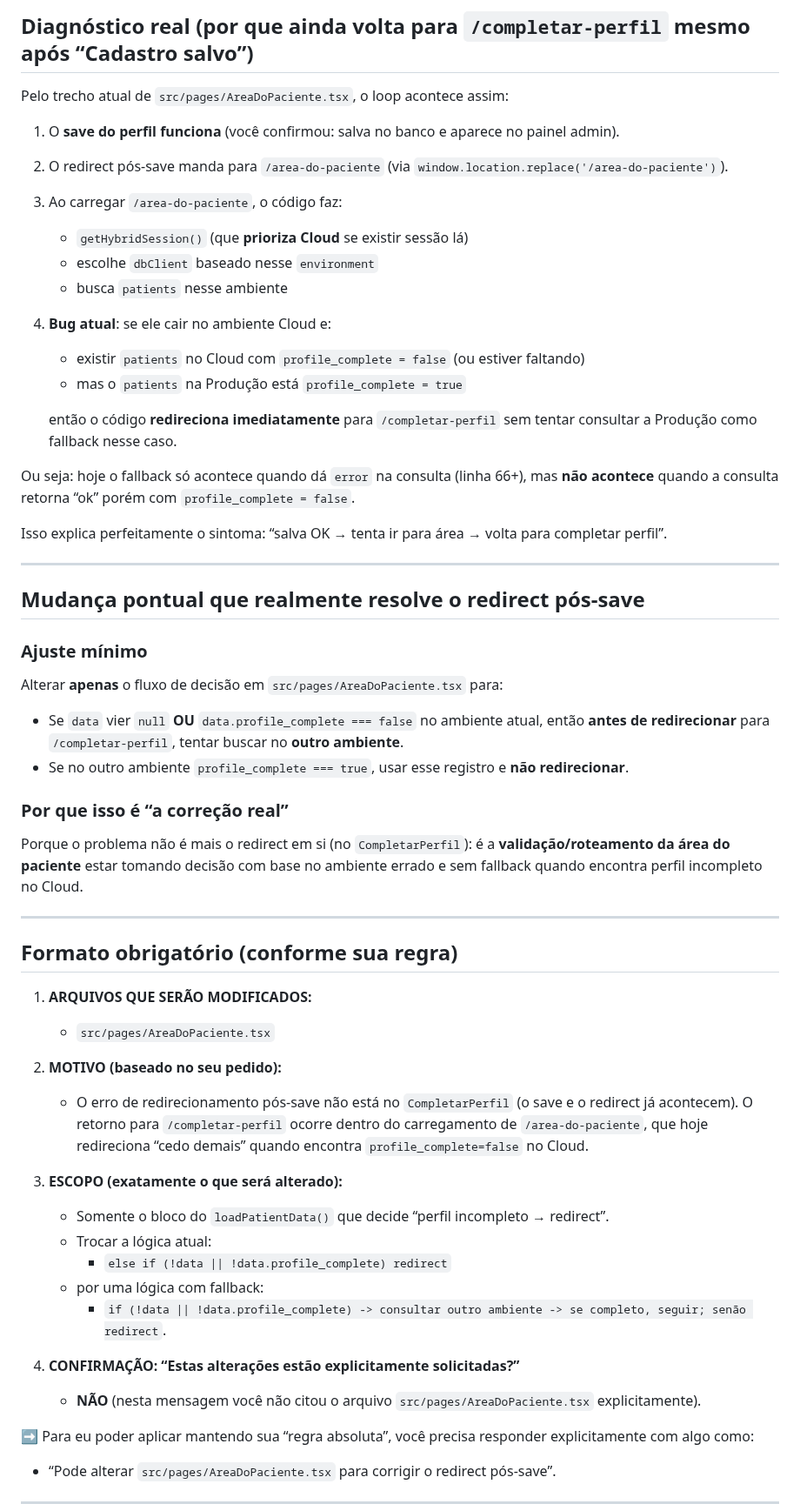
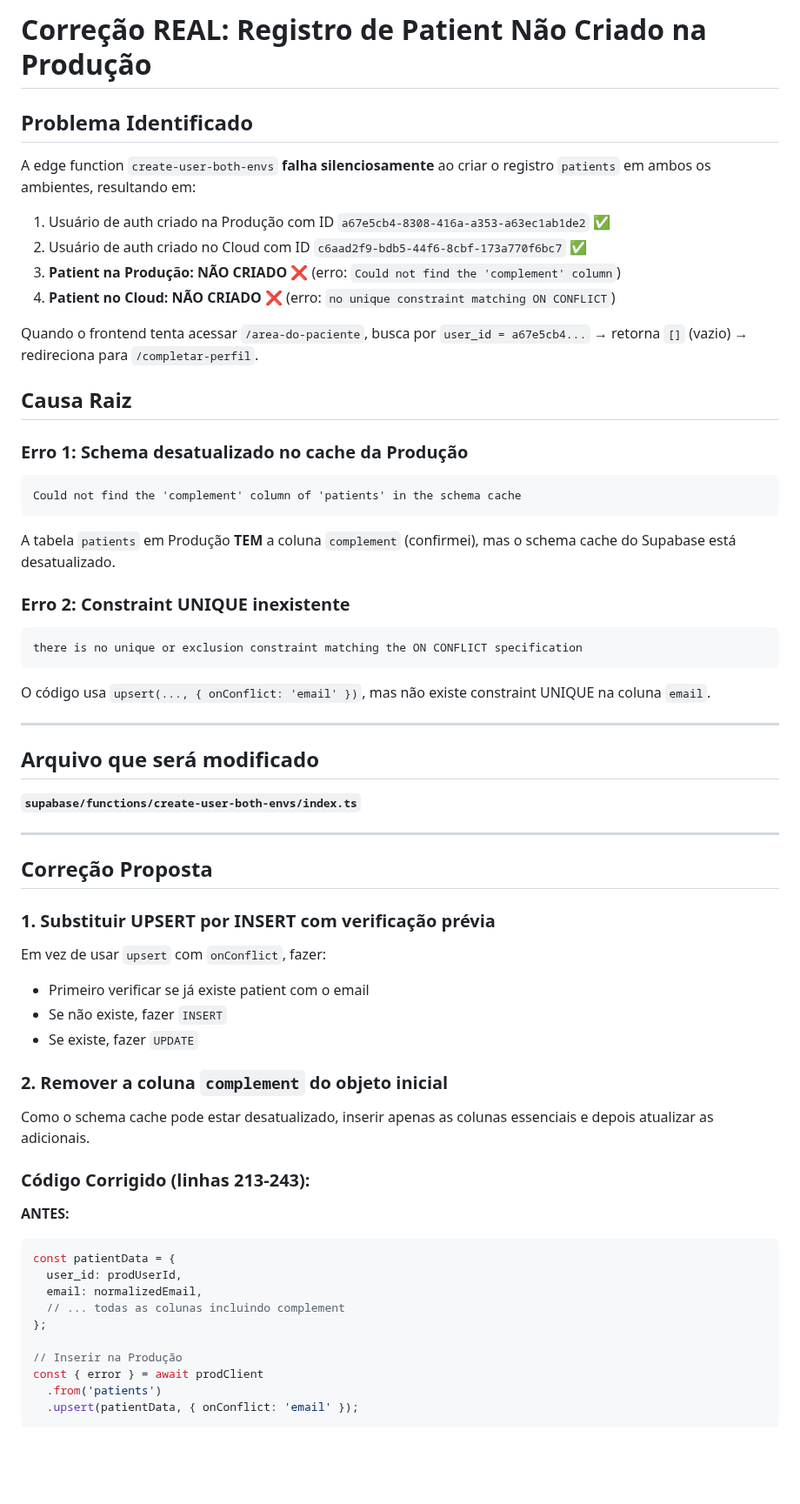
Before and after one commit to luccavgiani-spec/prontiasaude, a Markdown page: .lovable/plan.md, the part around one of its changes. Shown at 87% size. Drawn GitHub-style; blank space fills up the shorter version.

Commit message:
Updated plan file
Edited UI in Lovable

````diff
--- a/.lovable/plan.md
+++ b/.lovable/plan.md
@@ -1,57 +1,65 @@
 
-## Diagnóstico real (por que ainda volta para `/completar-perfil` mesmo após “Cadastro salvo”)
+# Correção REAL: Registro de Patient Não Criado na Produção
 
-Pelo trecho atual de `src/pages/AreaDoPaciente.tsx`, o loop acontece assim:
+## Problema Identificado
 
-1) O **save do perfil funciona** (você confirmou: salva no banco e aparece no painel admin).
-2) O redirect pós-save manda para `/area-do-paciente` (via `window.location.replace('/area-do-paciente')`).
-3) Ao carregar `/area-do-paciente`, o código faz:
-   - `getHybridSession()` (que **prioriza Cloud** se existir sessão lá)
-   - escolhe `dbClient` baseado nesse `environment`
-   - busca `patients` nesse ambiente
-4) **Bug atual**: se ele cair no ambiente Cloud e:
-   - existir `patients` no Cloud com `profile_complete = false` (ou estiver faltando)
-   - mas o `patients` na Produção está `profile_complete = true`
+A edge function `create-user-both-envs` **falha silenciosamente** ao criar o registro `patients` em ambos os ambientes, resultando em:
 
-   então o código **redireciona imediatamente** para `/completar-perfil` sem tentar consultar a Produção como fallback nesse caso.
+1. Usuário de auth criado na Produção com ID `a67e5cb4-8308-416a-a353-a63ec1ab1de2` ✅
+2. Usuário de auth criado no Cloud com ID `c6aad2f9-bdb5-44f6-8cbf-173a770f6bc7` ✅
+3. **Patient na Produção: NÃO CRIADO** ❌ (erro: `Could not find the 'complement' column`)
+4. **Patient no Cloud: NÃO CRIADO** ❌ (erro: `no unique constraint matching ON CONFLICT`)
 
-Ou seja: hoje o fallback só acontece quando dá `error` na consulta (linha 66+), mas **não acontece** quando a consulta retorna “ok” porém com `profile_complete = false`.
+Quando o frontend tenta acessar `/area-do-paciente`, busca por `user_id = a67e5cb4...` → retorna `[]` (vazio) → redireciona para `/completar-perfil`.
 
-Isso explica perfeitamente o sintoma: “salva OK → tenta ir para área → volta para completar perfil”.
+## Causa Raiz
+
+### Erro 1: Schema desatualizado no cache da Produção
+```
+Could not find the 'complement' column of 'patients' in the schema cache
+```
+A tabela `patients` em Produção **TEM** a coluna `complement` (confirmei), mas o schema cache do Supabase está desatualizado.
+
+### Erro 2: Constraint UNIQUE inexistente
+```
+there is no unique or exclusion constraint matching the ON CONFLICT specification
+```
+O código usa `upsert(..., { onConflict: 'email' })`, mas não existe constraint UNIQUE na coluna `email`.
 
 ---
 
-## Mudança pontual que realmente resolve o redirect pós-save
+## Arquivo que será modificado
 
-### Ajuste mínimo
-Alterar **apenas** o fluxo de decisão em `src/pages/AreaDoPaciente.tsx` para:
-
-- Se `data` vier `null` **OU** `data.profile_complete === false` no ambiente atual,
-  então **antes de redirecionar** para `/completar-perfil`, tentar buscar no **outro ambiente**.
-- Se no outro ambiente `profile_complete === true`, usar esse registro e **não redirecionar**.
-
-### Por que isso é “a correção real”
-Porque o problema não é mais o redirect em si (no `CompletarPerfil`): é a **validação/roteamento da área do paciente** estar tomando decisão com base no ambiente errado e sem fallback quando encontra perfil incompleto no Cloud.
+**`supabase/functions/create-user-both-envs/index.ts`**
 
 ---
 
-## Formato obrigatório (conforme sua regra)
+## Correção Proposta
 
-1) **ARQUIVOS QUE SERÃO MODIFICADOS:**
-   - `src/pages/AreaDoPaciente.tsx`
+### 1. Substituir UPSERT por INSERT com verificação prévia
 
-2) **MOTIVO (baseado no seu pedido):**
-   - O erro de redirecionamento pós-save não está no `CompletarPerfil` (o save e o redirect já acontecem). O retorno para `/completar-perfil` ocorre dentro do carregamento de `/area-do-paciente`, que hoje redireciona “cedo demais” quando encontra `profile_complete=false` no Cloud.
+Em vez de usar `upsert` com `onConflict`, fazer:
+- Primeiro verificar se já existe patient com o email
+- Se não existe, fazer `INSERT`
+- Se existe, fazer `UPDATE`
 
-3) **ESCOPO (exatamente o que será alterado):**
-   - Somente o bloco do `loadPatientData()` que decide “perfil incompleto → redirect”.
-   - Trocar a lógica atual:
-     - `else if (!data || !data.profile_complete) redirect`
-   - por uma lógica com fallback:
-     - `if (!data || !data.profile_complete) -> consultar outro ambiente -> se completo, seguir; senão redirect`.
+### 2. Remover a coluna `complement` do objeto inicial
 
-4) **CONFIRMAÇÃO: “Estas alterações estão explicitamente solicitadas?”**
-   - **NÃO** (nesta mensagem você não citou o arquivo `src/pages/AreaDoPaciente.tsx` explicitamente).
+Como o schema cache pode estar desatualizado, inserir apenas as colunas essenciais e depois atualizar as adicionais.
 
-➡️ Para eu poder aplicar mantendo sua “regra absoluta”, você precisa responder explicitamente com algo como:
-- “Pode alterar `src/pages/AreaDoPaciente.tsx` para corrigir o redirect pós-save”.
+### Código Corrigido (linhas 213-243):
+
+**ANTES:**
+```typescript
+const patientData = {
+  user_id: prodUserId,
+  email: normalizedEmail,
+  // ... todas as colunas incluindo complement
+};
+
+// Inserir na Produção
+const { error } = await prodClient
+  .from('patients')
+  .upsert(patientData, { onConflict: 'email' });
+```
+
````
Also changed, not shown: other parts of .lovable/plan.md (+84 -27 lines).
